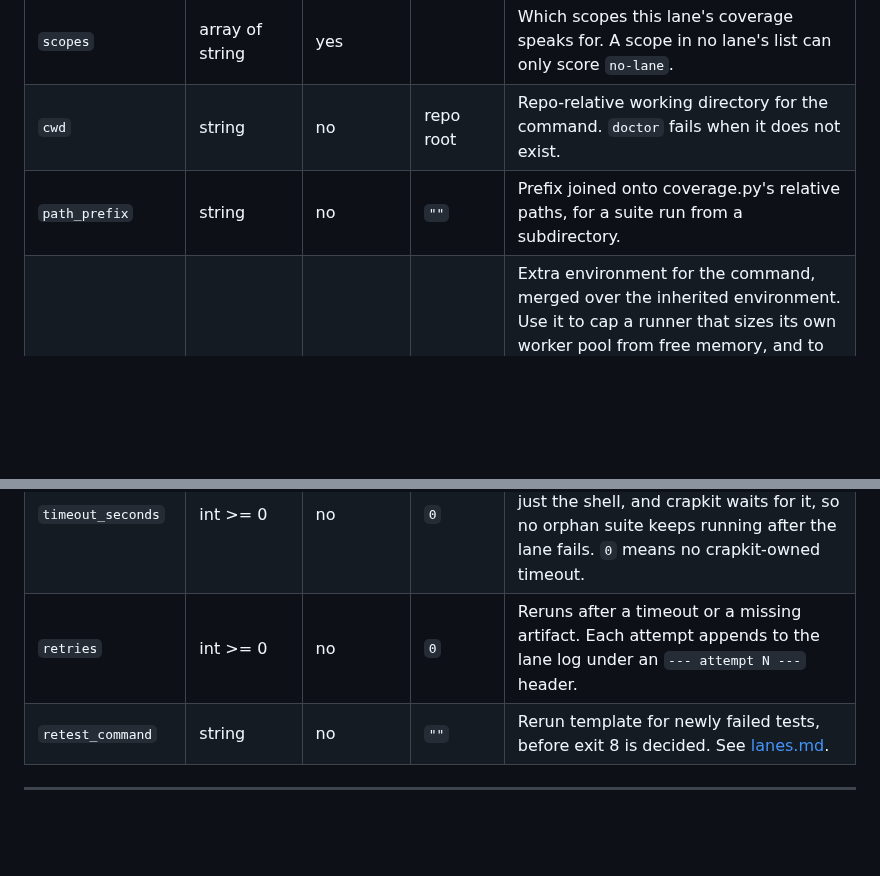
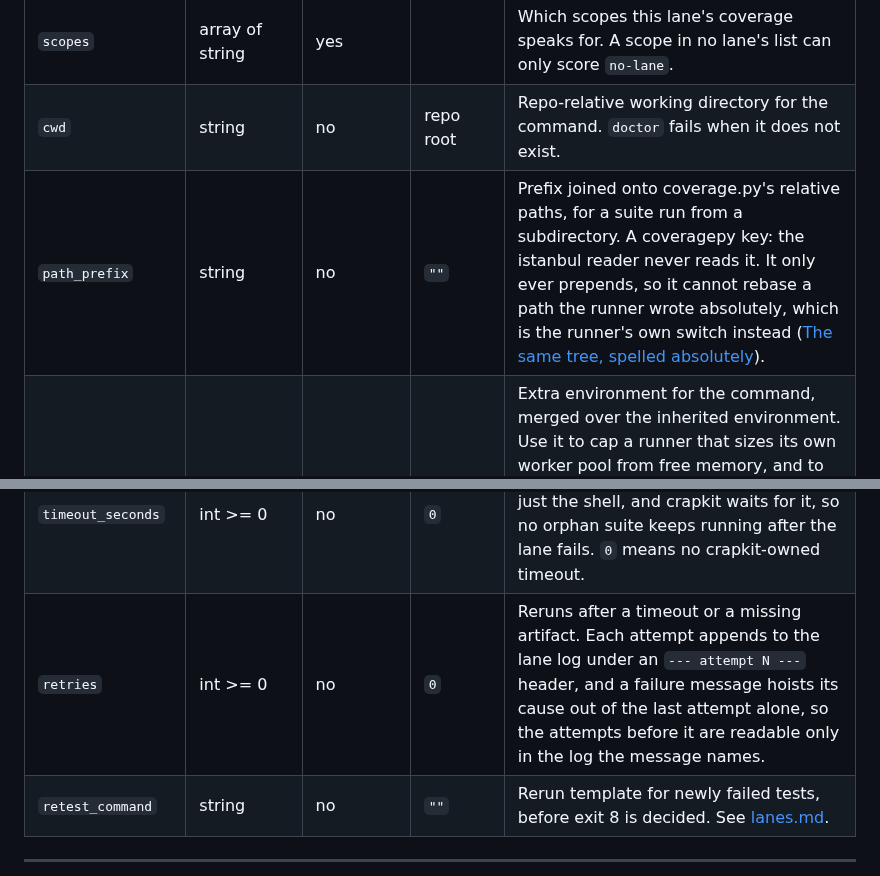
Before and after one commit to JeanFrancoisGagne/crapkit, a Markdown page: docs/configuration.md, 2 parts joined by grey strips. Rendered like a GitHub page; blank space fills up the shorter version.

```diff
--- a/docs/configuration.md
+++ b/docs/configuration.md
@@ -229,13 +229,13 @@ An array of tables. One lane per coverage command. Full recipes in [lanes.md](la
 | `parser` | `istanbul` \| `coveragepy` | yes | | How to read the artifact. |
 | `scopes` | array of string | yes | | Which scopes this lane's coverage speaks for. A scope in no lane's list can only score `no-lane`. |
 | `cwd` | string | no | repo root | Repo-relative working directory for the command. `doctor` fails when it does not exist. |
-| `path_prefix` | string | no | `""` | Prefix joined onto coverage.py's relative paths, for a suite run from a subdirectory. |
+| `path_prefix` | string | no | `""` | Prefix joined onto coverage.py's relative paths, for a suite run from a subdirectory. A coveragepy key: the istanbul reader never reads it. It only ever prepends, so it cannot rebase a path the runner wrote absolutely, which is the runner's own switch instead ([The same tree, spelled absolutely](lanes.md#the-same-tree-spelled-absolutely)). |
 | `env` | table of string | no | `{}` | Extra environment for the command, merged over the inherited environment. Use it to cap a runner that sizes its own worker pool from free memory, and to hand a junit reporter its output path when the reporter reads no path off the command line (`jest-junit` is one). Every lane gets it, so raising `max_parallel_lanes` without one lets N lanes each claim the whole box. |
 | `full_suite` | bool | no | `true` | `false` permits a positional argument in a pytest coverage command. At `true`, a positional is a config error: subset coverage under a suite with cross-file pollution is run-order dependent. A flag's value is not a positional (`-n 8`, `-o timeout=300`, `-p no:randomly` all pass), and the command is read by the shell that will run it, one argv per `&&`, `\|\|`, `&` or `\|` segment, with every segment that runs pytest checked. On cmd.exe a `;` starts nothing, so `pytest --cov; echo done` hands pytest `echo` and is refused; write the second command after `&&`. Use double quotes for values, since cmd.exe does not treat `'` as a quote. Set it false deliberately for a genuinely scoped suite. |
 | `container_ok` | bool | no | `false` | Lets a `coveragepy` lane run inside a container. Without it such a lane refuses with exit 5 whenever `/.dockerenv` exists or `CRAPKIT_INSIDE_CONTAINER=1`. |
 | `results_artifact` | string | no | `""` | A JUnit XML report, under `.crapkit/cov/` for the same reason as `artifact`. Two checks read it and neither runs without it: no-new-failures (`verify` exit 8) and the crashed-worker trust check, plus the suite-shrink warning. `doctor` WARNs on a `coveragepy` or `istanbul` lane that declares none, naming both, and `crapkit init` writes it on the lanes it detects. Declared but missing is exit 5, so the check can never pass vacuously, and so is a report saying the run never finished ([a crashed xdist worker or a session error](lanes.md#a-junit-that-says-the-run-did-not-finish)). |
 | `timeout_seconds` | int >= 0 | no | `0` | crapkit kills the command past this. The kill takes the whole process tree, not just the shell, and crapkit waits for it, so no orphan suite keeps running after the lane fails. `0` means no crapkit-owned timeout. |
-| `retries` | int >= 0 | no | `0` | Reruns after a timeout or a missing artifact. Each attempt appends to the lane log under an `--- attempt N ---` header. |
+| `retries` | int >= 0 | no | `0` | Reruns after a timeout or a missing artifact. Each attempt appends to the lane log under an `--- attempt N ---` header, and a failure message hoists its cause out of the last attempt alone, so the attempts before it are readable only in the log the message names. |
 | `retest_command` | string | no | `""` | Rerun template for newly failed tests, before exit 8 is decided. See [lanes.md](lanes.md#flake-retest). |
 
 ---
```
Also changed, not shown: docs/adoption.md (+14 -2 lines).
